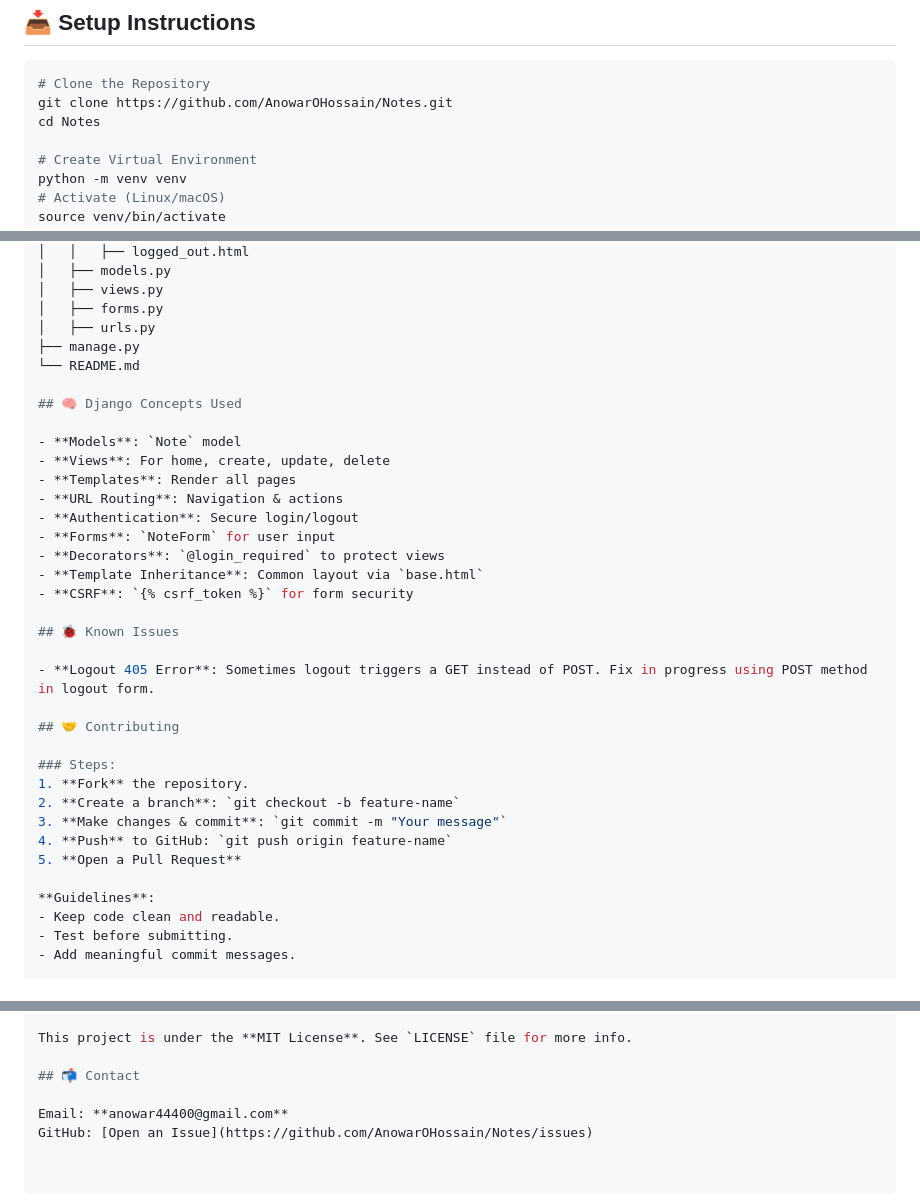
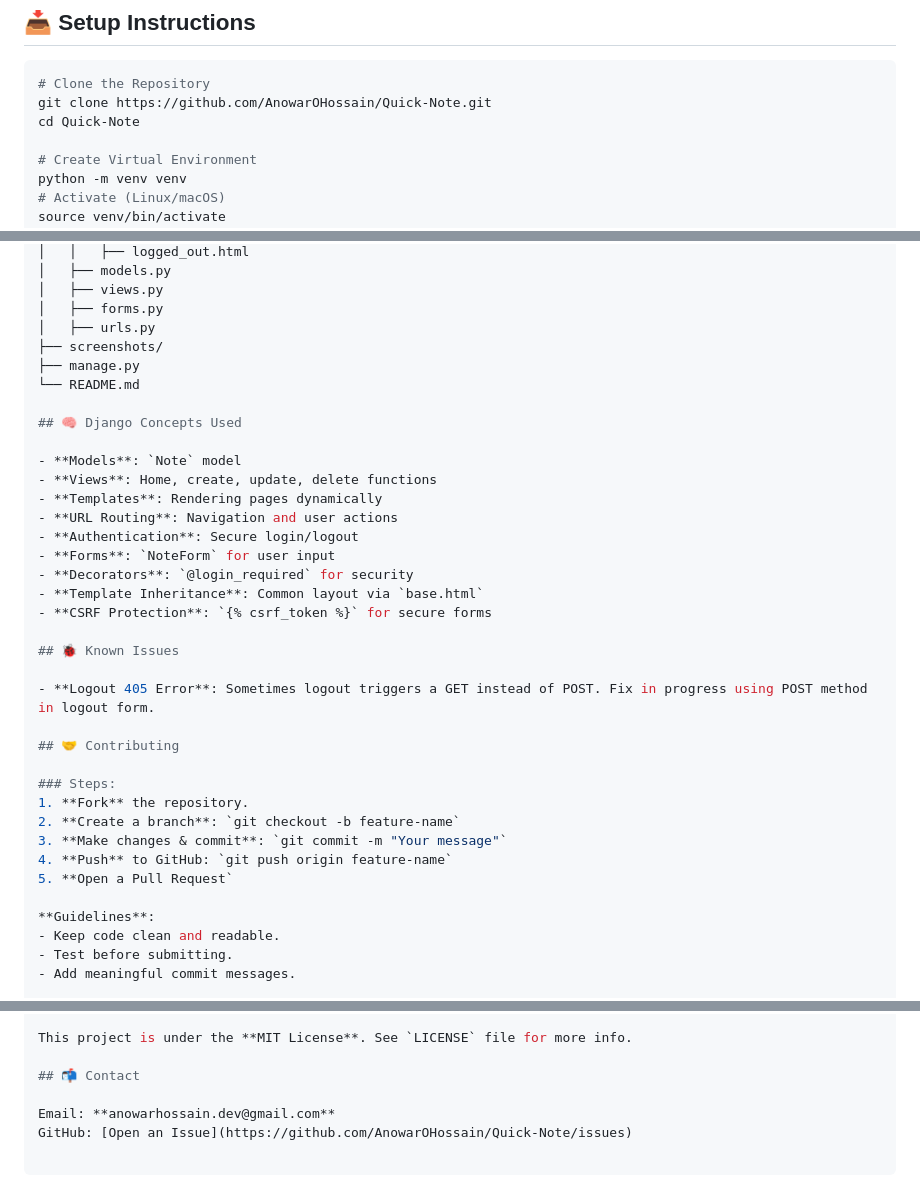
Before and after one commit to AnowarOHossain/Quick-Note, a Markdown page: README.md, 3 parts joined by grey strips. Drawn GitHub-style.

Commit message:
Updated README.md and added screenshots

````diff
--- a/README.md
+++ b/README.md
@@ -57,8 +66,8 @@
 
 ```bash
 # Clone the Repository
-git clone https://github.com/AnowarOHossain/Notes.git
-cd Notes
+git clone https://github.com/AnowarOHossain/Quick-Note.git
+cd Quick-Note
 
 # Create Virtual Environment
 python -m venv venv
@@ -103,20 +112,21 @@ Notes/
 │   ├── views.py
 │   ├── forms.py
 │   ├── urls.py
+├── screenshots/
 ├── manage.py
 └── README.md
 
 ## 🧠 Django Concepts Used
 
 - **Models**: `Note` model
-- **Views**: For home, create, update, delete
-- **Templates**: Render all pages
-- **URL Routing**: Navigation & actions
+- **Views**: Home, create, update, delete functions
+- **Templates**: Rendering pages dynamically
+- **URL Routing**: Navigation and user actions
 - **Authentication**: Secure login/logout
 - **Forms**: `NoteForm` for user input
-- **Decorators**: `@login_required` to protect views
+- **Decorators**: `@login_required` for security
 - **Template Inheritance**: Common layout via `base.html`
-- **CSRF**: `{% csrf_token %}` for form security
+- **CSRF Protection**: `{% csrf_token %}` for secure forms
 
 ## 🐞 Known Issues
 
@@ -129,7 +139,7 @@ Notes/
 2. **Create a branch**: `git checkout -b feature-name`
 3. **Make changes & commit**: `git commit -m "Your message"`
 4. **Push** to GitHub: `git push origin feature-name`
-5. **Open a Pull Request**
+5. **Open a Pull Request`
 
 **Guidelines**:
 - Keep code clean and readable.
@@ -149,5 +159,5 @@ This project is under the **MIT License**. See `LICENSE` file for more info.
 
 ## 📬 Contact
 
-Email: **anowar44400@gmail.com**
-GitHub: [Open an Issue](https://github.com/AnowarOHossain/Notes/issues)
+Email: **anowarhossain.dev@gmail.com**
+GitHub: [Open an Issue](https://github.com/AnowarOHossain/Quick-Note/issues)
````
Also changed, not shown: other parts of README.md (+13 -4 lines).
